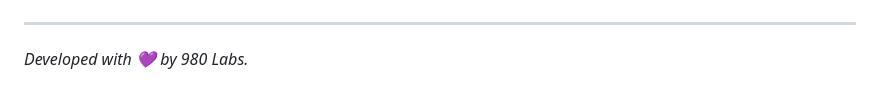
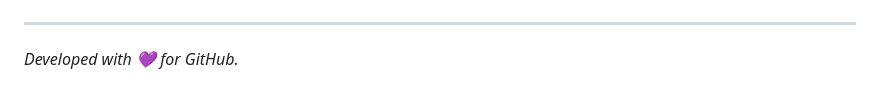
Before and after one commit to 980dev/tikscrape, a Markdown page: README.md, the part around the change. Rendered like a GitHub page.

```diff
--- a/README.md
+++ b/README.md
@@ -65,4 +65,4 @@ This tool is for research and data analysis purposes only. The author is not res
 ![Dashboard](screenshots/dashboard.png)
 
 ---
-*Developed with 💜 by 980 Labs.*
+*Developed with 💜 for GitHub.*
```
